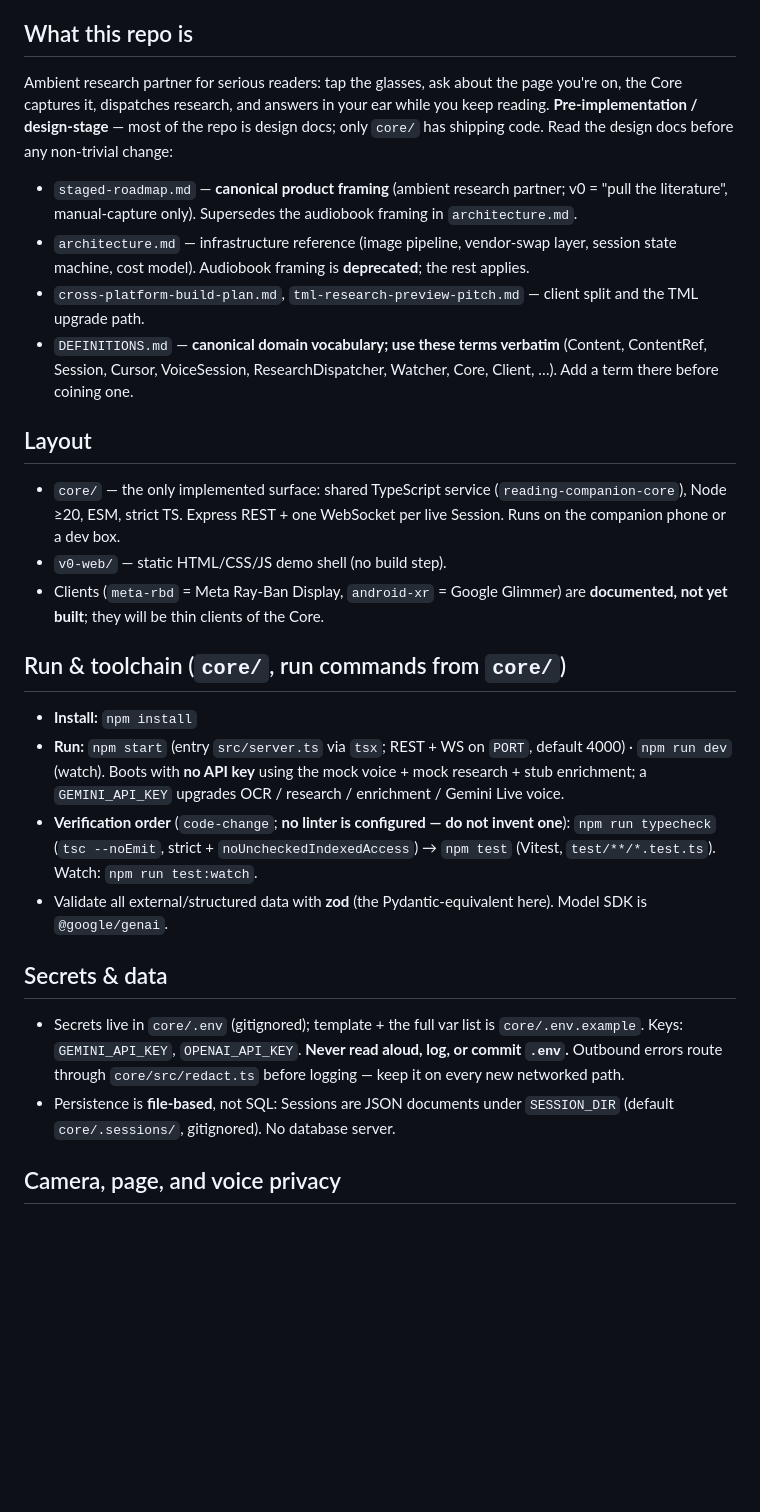
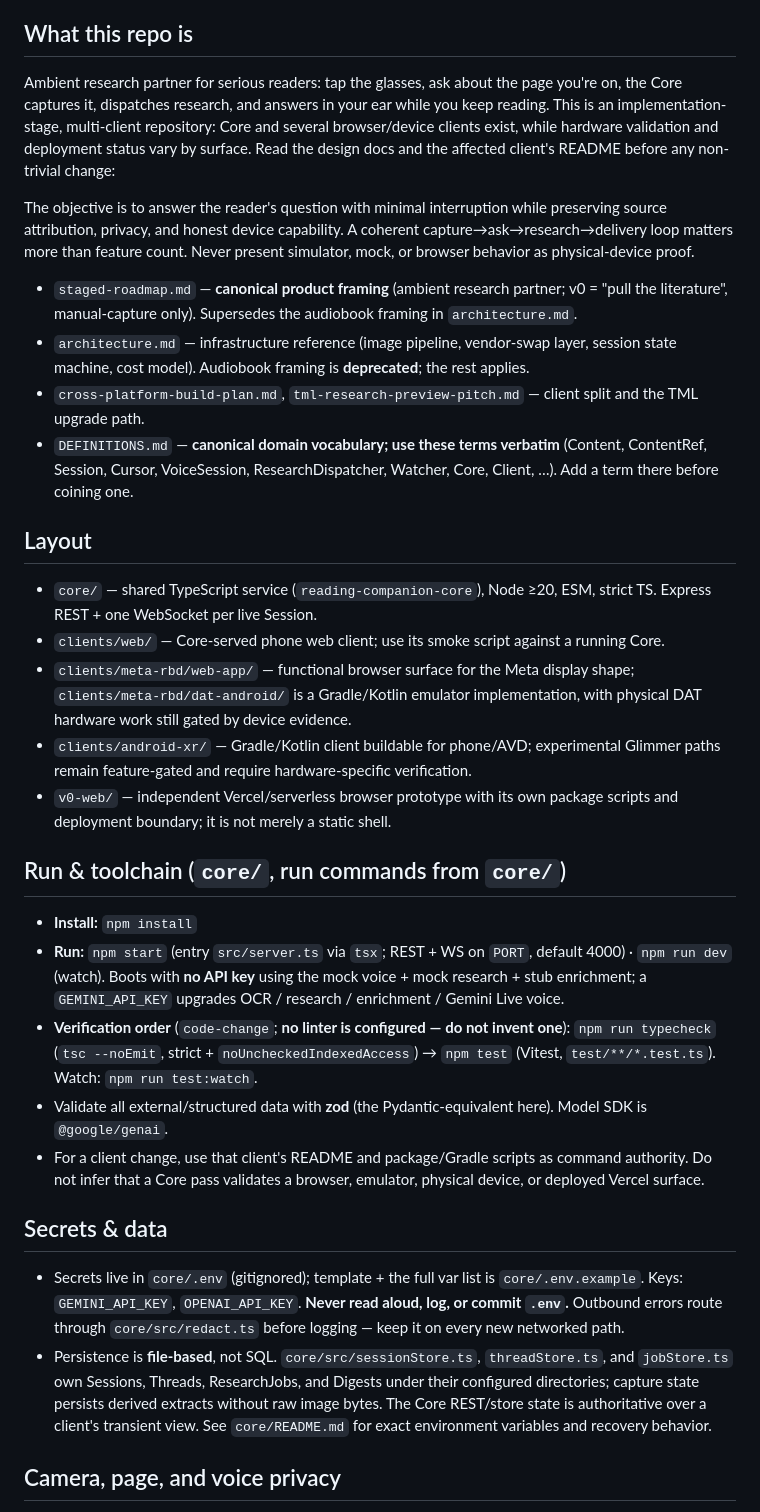
Before and after one commit to bhanunuthakki/reading-companion-app, a Markdown page: AGENTS.md, the part around one of its changes. Drawn GitHub-style; blank space fills up the shorter version.

Commit message:
Clarify reading companion surface validation (#5)

```diff
--- a/AGENTS.md
+++ b/AGENTS.md
@@ -4,7 +4,12 @@
 
 ## What this repo is
 
-Ambient research partner for serious readers: tap the glasses, ask about the page you're on, the Core captures it, dispatches research, and answers in your ear while you keep reading. **Pre-implementation / design-stage** — most of the repo is design docs; only `core/` has shipping code. Read the design docs before any non-trivial change:
+Ambient research partner for serious readers: tap the glasses, ask about the page you're on, the Core captures it, dispatches research, and answers in your ear while you keep reading. This is an implementation-stage, multi-client repository: Core and several browser/device clients exist, while hardware validation and deployment status vary by surface. Read the design docs and the affected client's README before any non-trivial change:
+
+The objective is to answer the reader's question with minimal interruption while preserving source
+attribution, privacy, and honest device capability. A coherent capture→ask→research→delivery loop
+matters more than feature count. Never present simulator, mock, or browser behavior as physical-device
+proof.
 
 - `staged-roadmap.md` — **canonical product framing** (ambient research partner; v0 = "pull the literature", manual-capture only). Supersedes the audiobook framing in `architecture.md`.
 - `architecture.md` — infrastructure reference (image pipeline, vendor-swap layer, session state machine, cost model). Audiobook framing is **deprecated**; the rest applies.
@@ -13,9 +18,11 @@ Ambient research partner for serious readers: tap the glasses, ask about the pag
 
 ## Layout
 
-- `core/` — the only implemented surface: shared TypeScript service (`reading-companion-core`), Node ≥20, ESM, strict TS. Express REST + one WebSocket per live Session. Runs on the companion phone or a dev box.
-- `v0-web/` — static HTML/CSS/JS demo shell (no build step).
-- Clients (`meta-rbd` = Meta Ray-Ban Display, `android-xr` = Google Glimmer) are **documented, not yet built**; they will be thin clients of the Core.
+- `core/` — shared TypeScript service (`reading-companion-core`), Node ≥20, ESM, strict TS. Express REST + one WebSocket per live Session.
+- `clients/web/` — Core-served phone web client; use its smoke script against a running Core.
+- `clients/meta-rbd/web-app/` — functional browser surface for the Meta display shape; `clients/meta-rbd/dat-android/` is a Gradle/Kotlin emulator implementation, with physical DAT hardware work still gated by device evidence.
+- `clients/android-xr/` — Gradle/Kotlin client buildable for phone/AVD; experimental Glimmer paths remain feature-gated and require hardware-specific verification.
+- `v0-web/` — independent Vercel/serverless browser prototype with its own package scripts and deployment boundary; it is not merely a static shell.
 
 ## Run & toolchain (`core/`, run commands from `core/`)
 
@@ -23,11 +30,12 @@ Ambient research partner for serious readers: tap the glasses, ask about the pag
 - **Run:** `npm start` (entry `src/server.ts` via `tsx`; REST + WS on `PORT`, default 4000) · `npm run dev` (watch). Boots with **no API key** using the mock voice + mock research + stub enrichment; a `GEMINI_API_KEY` upgrades OCR / research / enrichment / Gemini Live voice.
 - **Verification order** (`code-change`; **no linter is configured — do not invent one**): `npm run typecheck` (`tsc --noEmit`, strict + `noUncheckedIndexedAccess`) → `npm test` (Vitest, `test/**/*.test.ts`). Watch: `npm run test:watch`.
 - Validate all external/structured data with **zod** (the Pydantic-equivalent here). Model SDK is `@google/genai`.
+- For a client change, use that client's README and package/Gradle scripts as command authority. Do not infer that a Core pass validates a browser, emulator, physical device, or deployed Vercel surface.
 
 ## Secrets & data
 
 - Secrets live in `core/.env` (gitignored); template + the full var list is `core/.env.example`. Keys: `GEMINI_API_KEY`, `OPENAI_API_KEY`. **Never read aloud, log, or commit `.env`.** Outbound errors route through `core/src/redact.ts` before logging — keep it on every new networked path.
-- Persistence is **file-based**, not SQL: Sessions are JSON documents under `SESSION_DIR` (default `core/.sessions/`, gitignored). No database server.
+- Persistence is **file-based**, not SQL. `core/src/sessionStore.ts`, `threadStore.ts`, and `jobStore.ts` own Sessions, Threads, ResearchJobs, and Digests under their configured directories; capture state persists derived extracts without raw image bytes. The Core REST/store state is authoritative over a client's transient view. See `core/README.md` for exact environment variables and recovery behavior.
 
 ## Camera, page, and voice privacy
 
```
Also changed, not shown: other parts of AGENTS.md (+15 -0 lines), docs/UI_CONTRACT.md (added, +25 -0 lines).
